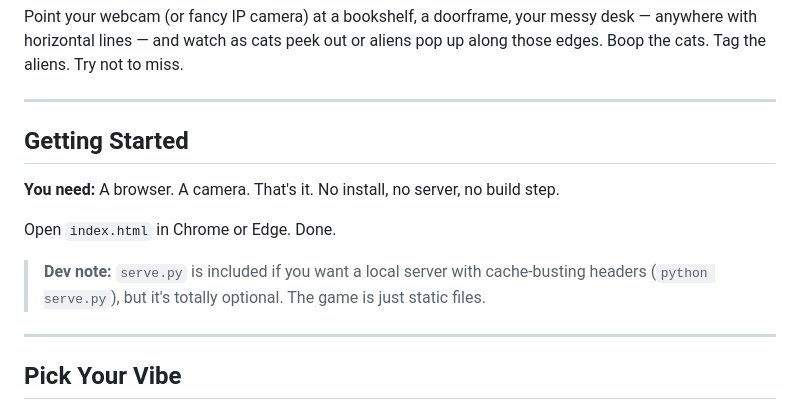
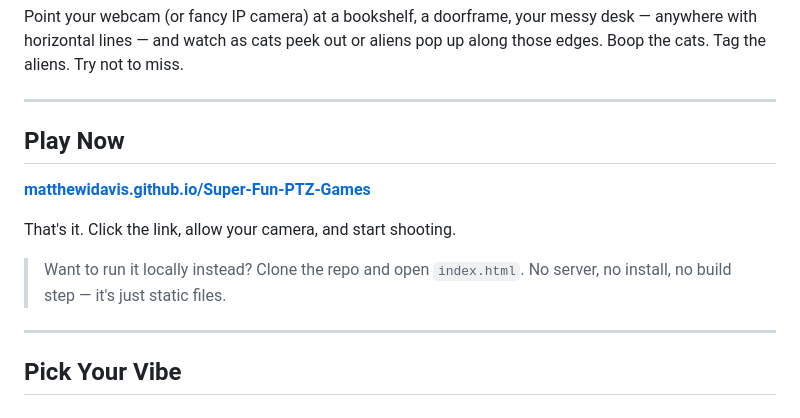
Before and after one commit to matthewidavis/Super-Fun-PTZ-Games, a Markdown page: README.md, the part around the change. Drawn GitHub-style.

Commit message:
Add GitHub Pages play link to README
Co-Authored-By: Claude Opus 4.6 <noreply@anthropic.com>

```diff
--- a/README.md
+++ b/README.md
@@ -8,13 +8,13 @@ Point your webcam (or fancy IP camera) at a bookshelf, a doorframe, your messy d
 
 ---
 
-## Getting Started
+## Play Now
 
-**You need:** A browser. A camera. That's it. No install, no server, no build step.
+**[matthewidavis.github.io/Super-Fun-PTZ-Games](https://matthewidavis.github.io/Super-Fun-PTZ-Games/)**
 
-Open `index.html` in Chrome or Edge. Done.
+That's it. Click the link, allow your camera, and start shooting.
 
-> **Dev note:** `serve.py` is included if you want a local server with cache-busting headers (`python serve.py`), but it's totally optional. The game is just static files.
+> Want to run it locally instead? Clone the repo and open `index.html`. No server, no install, no build step — it's just static files.
 
 ---
 
```
